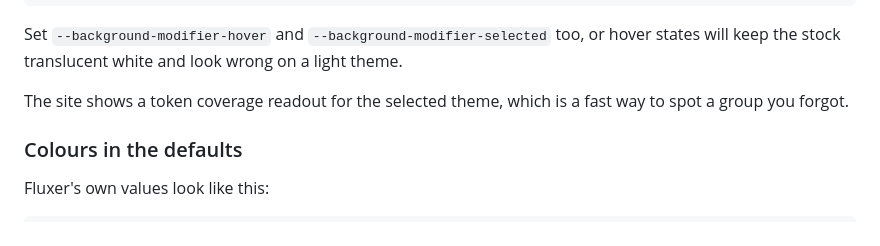
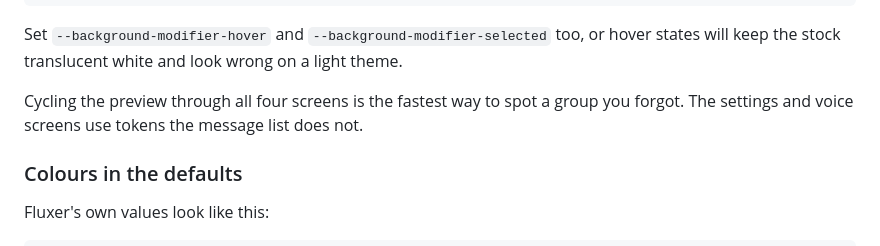
Before and after one commit to DeeKahy/fluxer-theme-library, a Markdown page: CONTRIBUTING.md, the part around the change. Rendered like a GitHub page.

Commit message:
Fix two docs references to removed files
PROVENANCE.md still listed site/data/tokens.json as a generated output, and
CONTRIBUTING.md still pointed contributors at a token coverage readout. Both
went away with the single page rebuild.

```diff
--- a/CONTRIBUTING.md
+++ b/CONTRIBUTING.md
@@ -133,8 +133,8 @@ Set `--background-modifier-hover` and `--background-modifier-selected` too, or
 hover states will keep the stock translucent white and look wrong on a light
 theme.
 
-The site shows a token coverage readout for the selected theme, which is a fast
-way to spot a group you forgot.
+Cycling the preview through all four screens is the fastest way to spot a group
+you forgot. The settings and voice screens use tokens the message list does not.
 
 ### Colours in the defaults
 
```
Also changed, not shown: PROVENANCE.md (+1 -1 lines).
